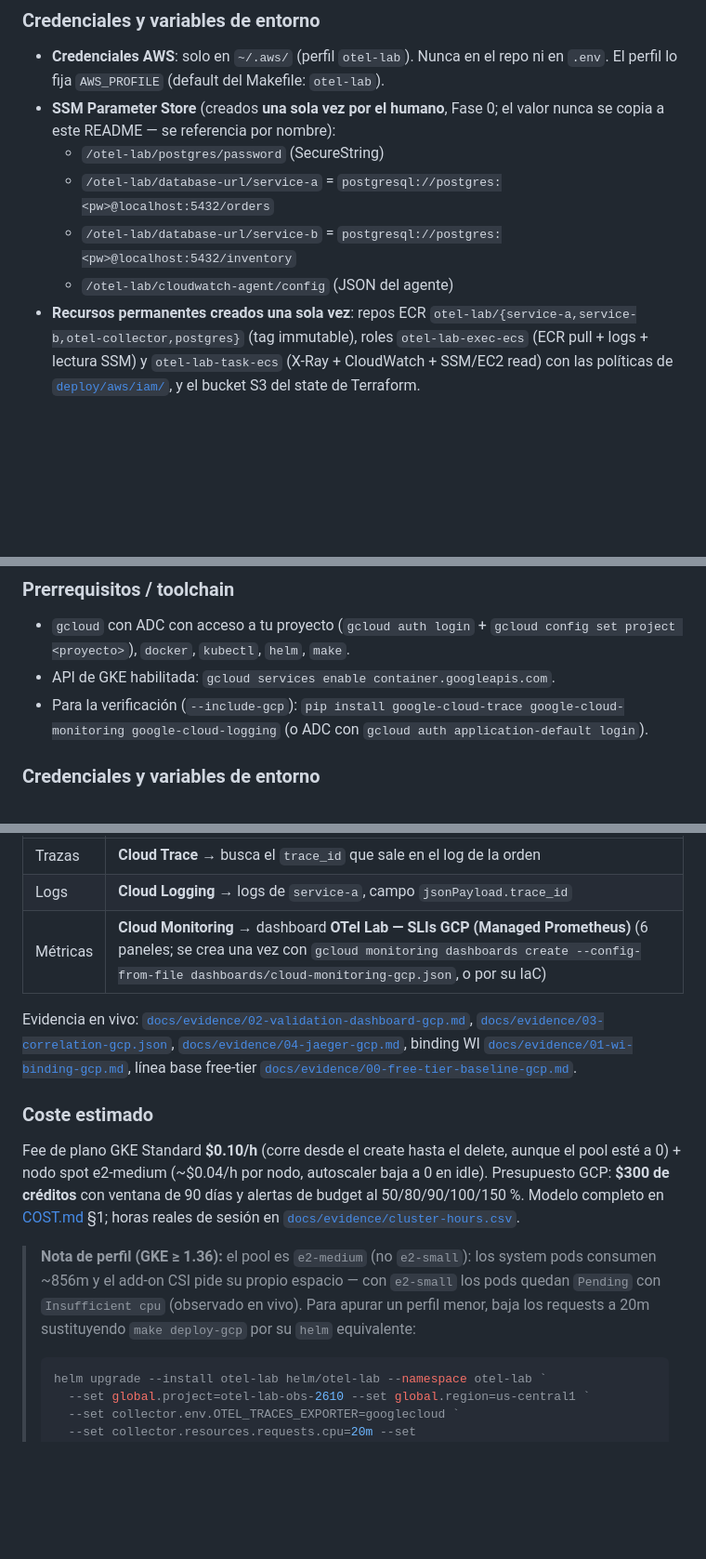
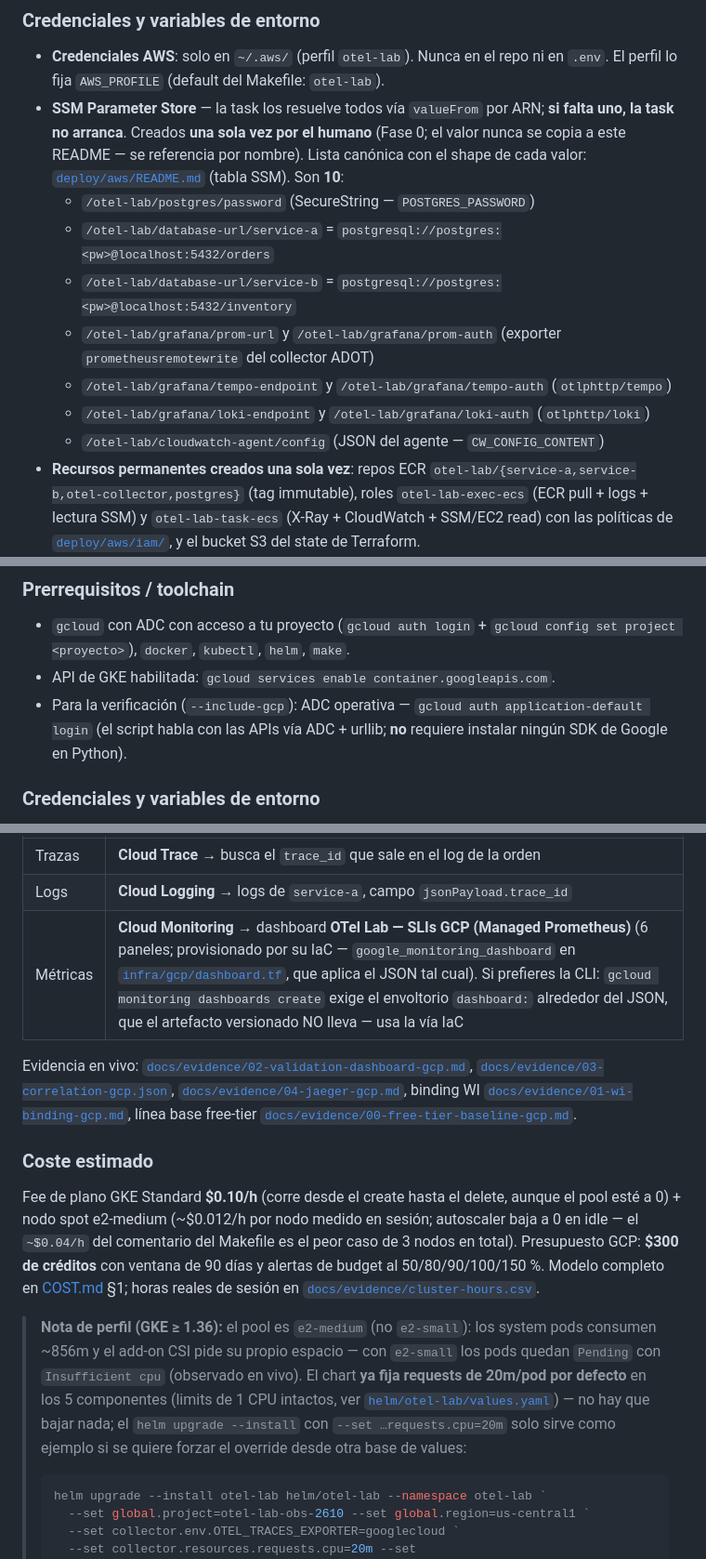
Before and after one commit to naviandres/observabilidad-otel, a Markdown page: README.md, 3 parts joined by grey strips. Shown at 93% size. GitHub-like rendering; blank space fills up the shorter version.

Commit message:
docs(readme): fixes F1-F8 del review #27 (flag cost-guard, lista SSM completa, dashboard IaC, precios y prereqs)
F1: tabla guardarrailes GCP -> make cost-guard (cost_guard.ps1 no tiene
   -Provider; cubre GCP automaticamente si gcloud esta en PATH).
F2: lista SSM del Modo 2 completada con los 10 parametros que resuelve la
   task-definition via valueFrom (los 6 grafana/* que faltaban hubieran
   dejado la task sin arrancar); se enlaza deploy/aws/README.md como tabla
   canonica de Fase 0.
F3: provisionado del dashboard GCP -> via verificada IaC
   (infra/gcp/dashboard.tf); se documenta que el JSON versionado no lleva el
   envoltorio dashboard: que exige la CLI de gcloud.
F4: spot e2-medium unificado a ~\.012/h/nodo (cluster-hours.csv); el
   ~\.04/h queda solo como peor caso de 3 nodos.
F5: retirada la equivalencia falsa make verify-correlation-dual + PROM_URL
   (el target no pasa --prometheus-url).
F6: prereqs pip de SDKs Google retirados (verify_correlation.py usa ADC +
   urllib); boto3 se mantiene para --include-aws.
F7: nota de requests 20m actualizada: el chart ya los fija por defecto
   (values.yaml); el helm --set queda solo como ejemplo de override.
F8: atribucion del budget AWS aclarada: 80/100 % = budget CLI de Fase 0
   (00-aws-baseline.md); aws_budget IaC = 100 % ACTUAL + FORECASTED (budget.tf).

````diff
--- a/README.md
+++ b/README.md
@@ -161,12 +161,21 @@ verificada en vivo y documentada en [docs/aws-ecs.md](docs/aws-ecs.md) §5).
 - **Credenciales AWS**: solo en `~/.aws/` (perfil `otel-lab`). Nunca en el repo
   ni en `.env`. El perfil lo fija `AWS_PROFILE` (default del Makefile:
   `otel-lab`).
-- **SSM Parameter Store** (creados **una sola vez por el humano**, Fase 0; el
-  valor nunca se copia a este README — se referencia por nombre):
-  - `/otel-lab/postgres/password` (SecureString)
+- **SSM Parameter Store** — la task los resuelve todos vía `valueFrom` por ARN;
+  **si falta uno, la task no arranca**. Creados **una sola vez por el humano**
+  (Fase 0; el valor nunca se copia a este README — se referencia por nombre).
+  Lista canónica con el shape de cada valor:
+  [`deploy/aws/README.md`](deploy/aws/README.md) (tabla SSM). Son **10**:
+  - `/otel-lab/postgres/password` (SecureString — `POSTGRES_PASSWORD`)
   - `/otel-lab/database-url/service-a` = `postgresql://postgres:<pw>@localhost:5432/orders`
   - `/otel-lab/database-url/service-b` = `postgresql://postgres:<pw>@localhost:5432/inventory`
-  - `/otel-lab/cloudwatch-agent/config` (JSON del agente)
+  - `/otel-lab/grafana/prom-url` y `/otel-lab/grafana/prom-auth` (exporter
+    `prometheusremotewrite` del collector ADOT)
+  - `/otel-lab/grafana/tempo-endpoint` y `/otel-lab/grafana/tempo-auth`
+    (`otlphttp/tempo`)
+  - `/otel-lab/grafana/loki-endpoint` y `/otel-lab/grafana/loki-auth`
+    (`otlphttp/loki`)
+  - `/otel-lab/cloudwatch-agent/config` (JSON del agente — `CW_CONFIG_CONTENT`)
 - **Recursos permanentes creados una sola vez**: repos ECR
   `otel-lab/{service-a,service-b,otel-collector,postgres}` (tag immutable),
   roles `otel-lab-exec-ecs` (ECR pull + logs + lectura SSM) y
@@ -253,9 +262,9 @@ Logging y Cloud Monitoring (Managed Prometheus). El ciclo de vida lo gobierna el
 - `gcloud` con ADC con acceso a tu proyecto (`gcloud auth login` +
   `gcloud config set project <proyecto>`), `docker`, `kubectl`, `helm`, `make`.
 - API de GKE habilitada: `gcloud services enable container.googleapis.com`.
-- Para la verificación (`--include-gcp`): `pip install
-  google-cloud-trace google-cloud-monitoring google-cloud-logging` (o ADC con
-  `gcloud auth application-default login`).
+- Para la verificación (`--include-gcp`): ADC operativa —
+  `gcloud auth application-default login` (el script habla con las APIs vía
+  ADC + urllib; **no** requiere instalar ningún SDK de Google en Python).
 
 ### Credenciales y variables de entorno
 
@@ -329,7 +338,7 @@ el seed se rehace al reiniciar postgres). Dónde ver las 3 señales:
 |---|---|
 | Trazas | **Cloud Trace** → busca el `trace_id` que sale en el log de la orden |
 | Logs | **Cloud Logging** → logs de `service-a`, campo `jsonPayload.trace_id` |
-| Métricas | **Cloud Monitoring** → dashboard **OTel Lab — SLIs GCP (Managed Prometheus)** (6 paneles; se crea una vez con `gcloud monitoring dashboards create --config-from-file dashboards/cloud-monitoring-gcp.json`, o por su IaC) |
+| Métricas | **Cloud Monitoring** → dashboard **OTel Lab — SLIs GCP (Managed Prometheus)** (6 paneles; provisionado por su IaC — `google_monitoring_dashboard` en [`infra/gcp/dashboard.tf`](infra/gcp/dashboard.tf), que aplica el JSON tal cual). Si prefieres la CLI: `gcloud monitoring dashboards create` exige el envoltorio `dashboard:` alrededor del JSON, que el artefacto versionado NO lleva — usa la vía IaC |
 
 Evidencia en vivo: [`docs/evidence/02-validation-dashboard-gcp.md`](docs/evidence/02-validation-dashboard-gcp.md),
 [`docs/evidence/03-correlation-gcp.json`](docs/evidence/03-correlation-gcp.json),
@@ -340,8 +349,10 @@ línea base free-tier [`docs/evidence/00-free-tier-baseline-gcp.md`](docs/eviden
 ### Coste estimado
 
 Fee de plano GKE Standard **$0.10/h** (corre desde el create hasta el delete,
-aunque el pool esté a 0) + nodo spot e2-medium (~$0.04/h por nodo, autoscaler
-baja a 0 en idle). Presupuesto GCP: **$300 de créditos** con ventana de 90 días
+aunque el pool esté a 0) + nodo spot e2-medium (~$0.012/h por nodo medido en
+sesión; autoscaler baja a 0 en idle — el `~$0.04/h` del comentario del Makefile
+es el peor caso de 3 nodos en total). Presupuesto GCP: **$300 de créditos** con
+ventana de 90 días
 y alertas de budget al 50/80/90/100/150 %. Modelo completo en
 [COST.md](COST.md) §1; horas reales de sesión en
 [`docs/evidence/cluster-hours.csv`](docs/evidence/cluster-hours.csv).
@@ -349,8 +360,11 @@ y alertas de budget al 50/80/90/100/150 %. Modelo completo en
 > **Nota de perfil (GKE ≥ 1.36):** el pool es `e2-medium` (no `e2-small`): los
 > system pods consumen ~856m y el add-on CSI pide su propio espacio — con
 > `e2-small` los pods quedan `Pending` con `Insufficient cpu` (observado en
-> vivo). Para apurar un perfil menor, baja los requests a 20m sustituyendo
-> `make deploy-gcp` por su `helm` equivalente:
+> vivo). El chart **ya fija requests de 20m/pod por defecto** en los 5
+> componentes (limits de 1 CPU intactos, ver
+> [`helm/otel-lab/values.yaml`](helm/otel-lab/values.yaml)) — no hay que bajar
+> nada; el `helm upgrade --install` con `--set …requests.cpu=20m` solo sirve
+> como ejemplo si se quiere forzar el override desde otra base de values:
 >
 > ```powershell
 > helm upgrade --install otel-lab helm/otel-lab --namespace otel-lab `
````
Also changed, not shown: other parts of README.md (+8 -6 lines).
